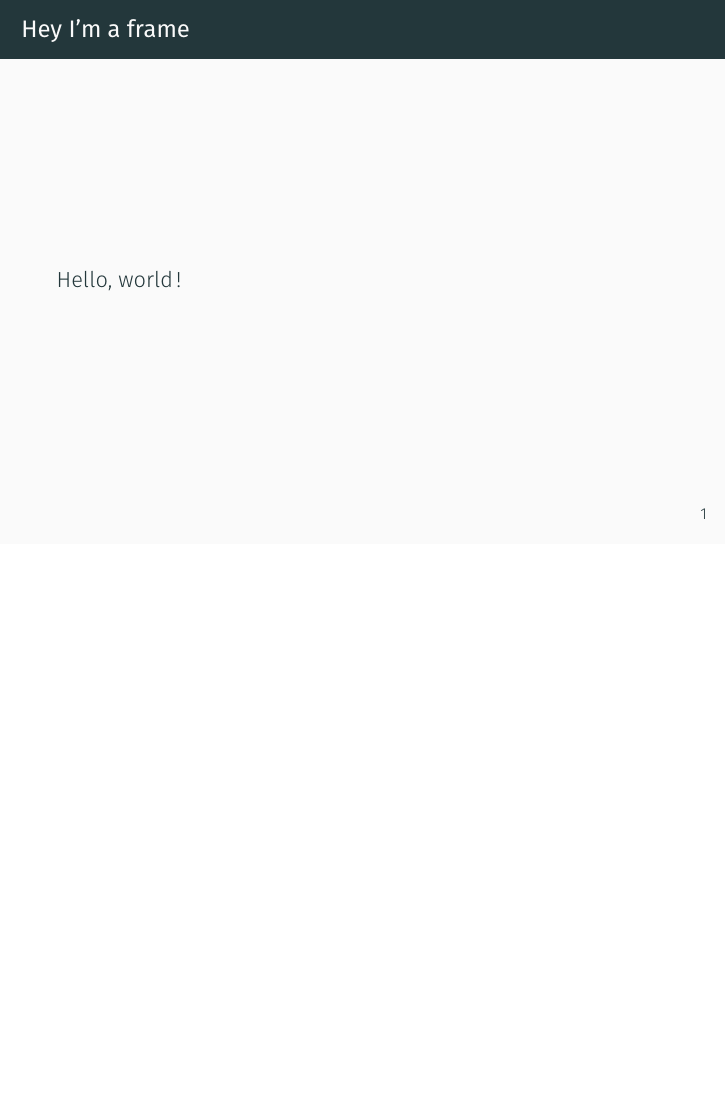
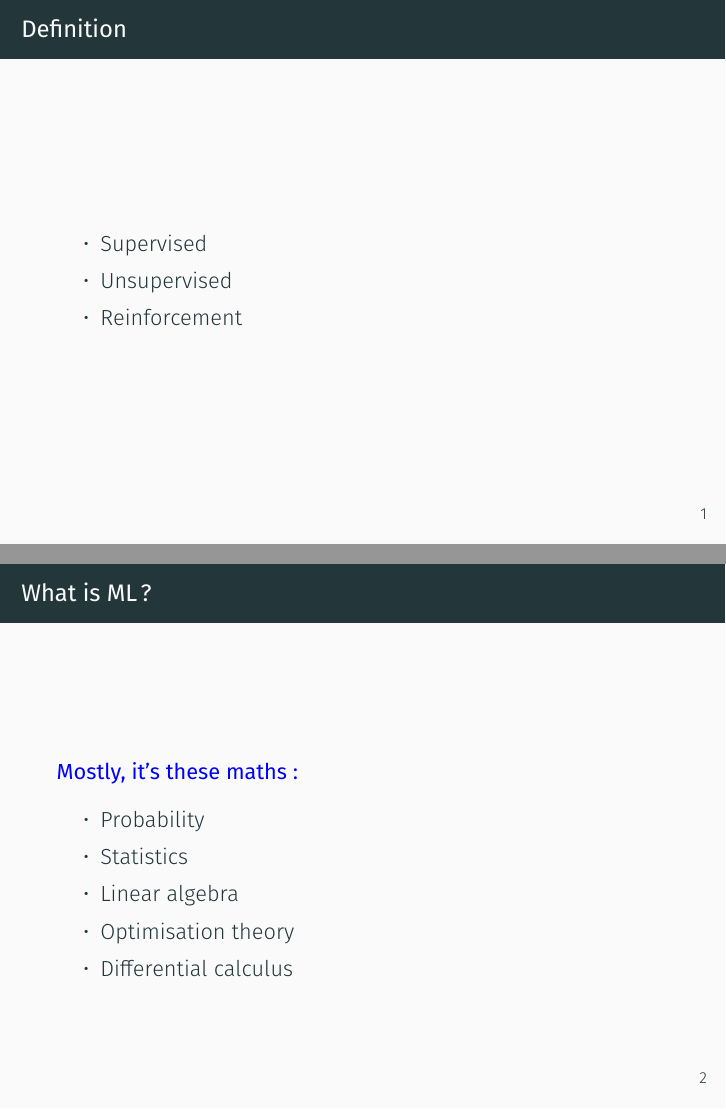
Before and after one commit to m09/deeplearning-codelab, LaTeX slides (codelab.tex): page 3 of 18 before the commit and pages 3 and 6 of 33 after it, the two joined at a grey line, the shorter picture padded with empty space. Compiled offline with XeLaTeX; a missing font is replaced by an installed copy or a similar font.

Commit message:
Add Introd to ML section

```diff
--- a/codelab.tex
+++ b/codelab.tex
@@ -19,5 +48,35 @@
 
 \section{L'apprentissage automatique}
 \label{sec:ml}
-\begin{frame}{Hey I'm a frame}
-  Hello, world!
+\begin{frame}{Definition}
+  \begin{itemize}
+  \item Supervised
+  \item Unsupervised
+  \item Reinforcement
+  \end{itemize}
+\end{frame}
+
+\begin{frame}{What is ML?}
+  \only<1>{
+    \vphrase{Machine learning is not magic}
+  }
+  \only<2>{
+    \vphrase{Machine learning is mathematics}
+  }
+  \only<3>{
+    \vspace{1cm}
+    \blue{\bf Mostly, it's these maths:}
+    \begin{itemize}
+    \item Probability
+    \item Statistics
+    \item Linear algebra
+    \item Optimisation theory
+    \item Differential calculus
+    \end{itemize}
+  }
+\end{frame}
+
+\begin{frame}[t]
+  \frametitle{What is Statistics}
+
+  \begin{enumerate}
@@ -23,0 +86,15 @@
+  \item<1-3> Form a conclusion.
+  \end{enumerate}
+  \only<2>{Sadly, sometimes people forget 1.}
+  \only<3>{Statistics is about making 2--4 efficient, rigorous, and meaningful.}
+  \only<3>{\vfill\prevwork{\textit{OpenIntro Statistics},
+      2nd edition, D.~Diez, C.~Barr, M.~Çetinkaya-Rundel, 2013.}}
+\end{frame}
+
+\begin{frame}[t]
+  \frametitle{What is data science?}
+
+  \only<1-4>{(Exercise: Is this the same question as the last slide?)}
+
+  \only<1>{
+    \begin{enumerate}
@@ -23,0 +108,4 @@
+    \end{enumerate}
+  }
+  \only<2>{
+    \begin{enumerate}
@@ -23,0 +119,6 @@
+    \end{enumerate}
+
+    \blue{What the public thinks.}
+  }
+  \only<3>{
+    \begin{enumerate}
@@ -23,0 +132,6 @@
+    \end{enumerate}
+
+    \blue{Where we spend most of our time.}
+  }
+  \only<4>{
+    \begin{enumerate}
@@ -23,0 +145,8 @@
+    \end{enumerate}
+
+    \blue{The easiest part to forget.}
+  }
+  \only<5>{\vfill\prevwork{\url{http://simplystatistics.org/2015/03/17/} \url{data-science-done-well-looks-easy-and-that-is-a-big-} \url{problem-for-data-scientists/}}}
+
+  \only<6>{\vfill\cimg{images/model-in-one-day.jpg}\vfill}
+\end{frame}
```
Also changed, not shown: codelab.pdf, images/model-in-one-day.jpg (added), codelab.tex (81 more changed lines).
